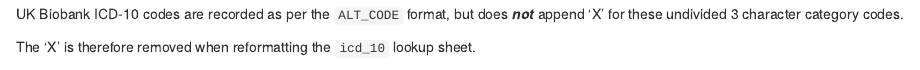
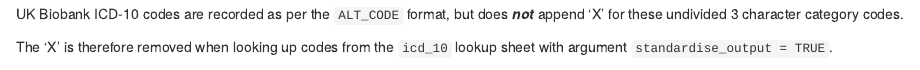
Before and after one commit to rmgpanw/codemapper, an R Markdown document (analysis/reformat_all_lkps_maps.Rmd): the page in a window 1100 px wide, from 1590 px down. Rendered offline with R 4.5, knitr and Pandoc, with nearby package versions; drawn as R Markdown's standard HTML page in place of the format the file asks for; some code elsewhere in the file could not run offline.

Commit message:
minor update to documentation re reformatting icd10_lkp sheet

````diff
--- a/analysis/reformat_all_lkps_maps.Rmd
+++ b/analysis/reformat_all_lkps_maps.Rmd
@@ -207,7 +207,7 @@
 
 UK Biobank ICD-10 codes are recorded as per the `ALT_CODE` format, but does ***not*** append 'X' for these undivided 3 character category codes.
 
-The 'X' is therefore removed when reformatting the `icd_10` lookup sheet.
+The 'X' is therefore removed when looking up codes from the `icd_10` lookup sheet with argument `standardise_output = TRUE`.
 
 ```{r}
 # make sure that only 3 character ICD10 codes have an ALT_CODE ending with X
````
